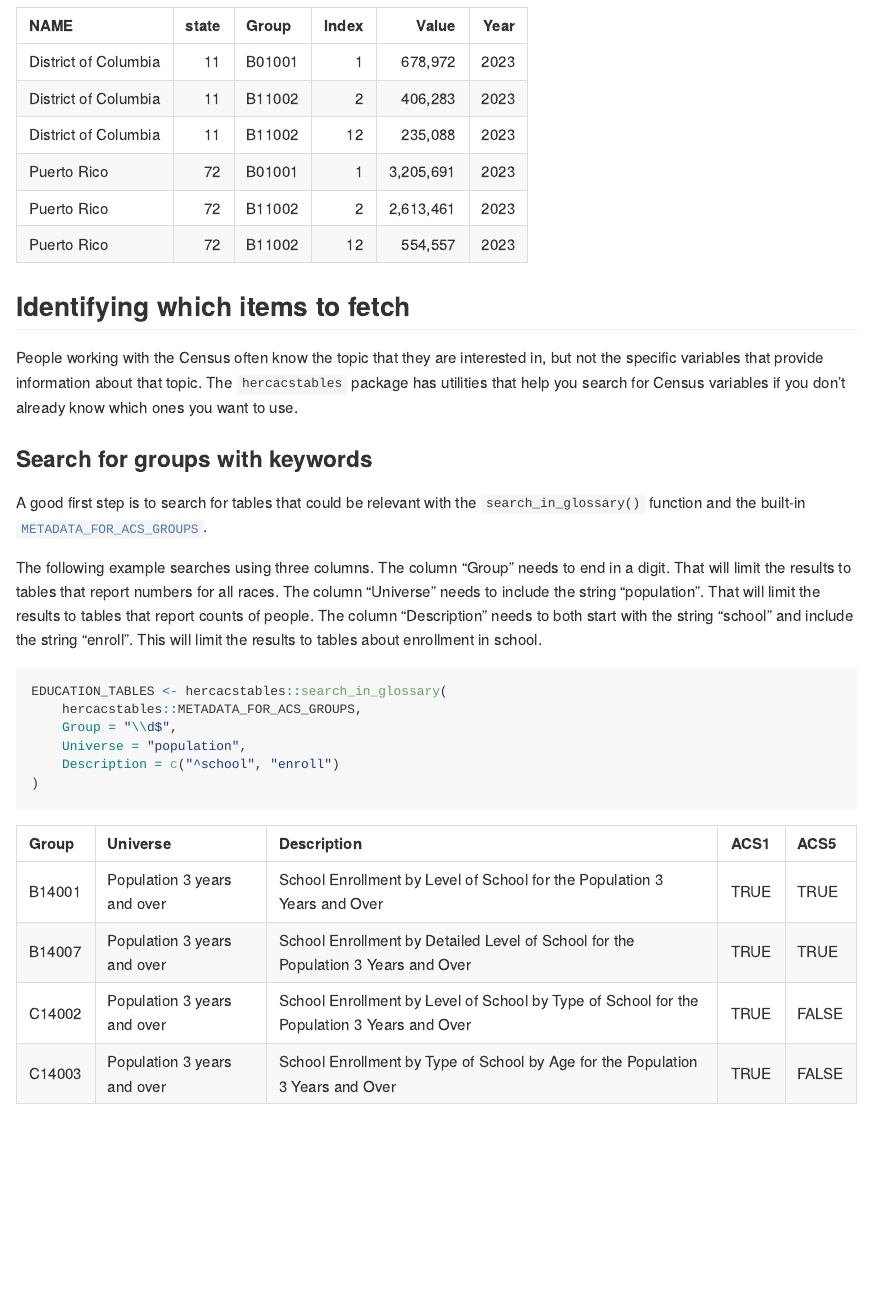
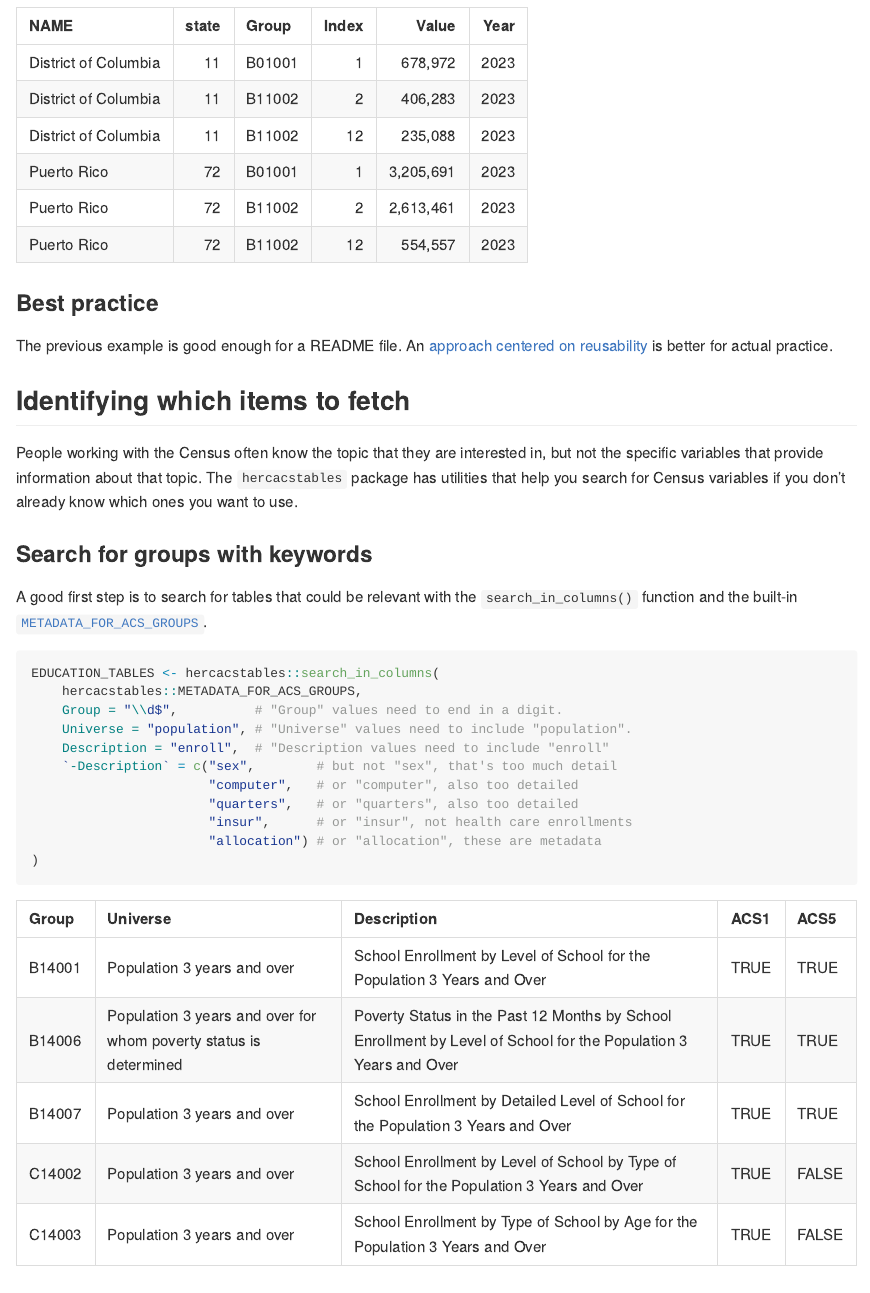
Before and after one commit to higherX4Racine/hercacstables, an R Markdown document (README.Rmd): the page in a window 1100 px wide, from 1100 px down before the commit and from 1080 px down after it, so that both start at the same text. The pictures show the output file README.md that the author committed with the source, drawn offline in the style of GitHub.

Commit message:
refactored search_in_glossary to search_in_columns, adding exclusion as an option

````diff
--- a/README.Rmd
+++ b/README.Rmd
@@ -89,6 +89,12 @@ POPS_AND_HOUSEHOLDS |>
     )
 ```
 
+### Best practice
+
+The previous example is good enough for a README file.
+An [approach centered on reusability](articles/reusability.html) is better for
+actual practice.
+
 ## Identifying which items to fetch
 
 People working with the Census often know the topic that they are interested in,
@@ -99,25 +105,22 @@ variables if you don't already know which ones you want to use.
 ### Search for groups with keywords
 
 A good first step is to search for tables that could be relevant with the
-`search_in_glossary()` function and the built-in
+`search_in_columns()` function and the built-in
 [`METADATA_FOR_ACS_GROUPS`](reference/METADATA_FOR_ACS_GROUPS.html).
 
-The following example searches using three columns.
-The column "Group" needs to end in a digit.
-That will limit the results to tables that report numbers for all races.
-The column "Universe" needs to include the string "population".
-That will limit the results to tables that report counts of people.
-The column "Description" needs to both start with the string "school" and
-include the string "enroll".
-This will limit the results to tables about enrollment in school.
 
 ```{r}
 #| label: search-in-glossary
-EDUCATION_TABLES <- hercacstables::search_in_glossary(
+EDUCATION_TABLES <- hercacstables::search_in_columns(
     hercacstables::METADATA_FOR_ACS_GROUPS,
-    Group = "\\d$",
-    Universe = "population",
-    Description = c("^school", "enroll")
+    Group = "\\d$",          # "Group" values need to end in a digit.
+    Universe = "population", # "Universe" values need to include "population".
+    Description = "enroll",  # "Description values need to include "enroll"
+    `-Description` = c("sex",        # but not "sex", that's too much detail
+                       "computer",   # or "computer", also too detailed
+                       "quarters",   # or "quarters", also too detailed
+                       "insur",      # or "insur", not health care enrollments
+                       "allocation") # or "allocation", these are metadata
 )
 ```
 
--- a/pkgdown/_pkgdown.yml
+++ b/pkgdown/_pkgdown.yml
@@ -54,7 +54,7 @@ reference:
     These functions and tables will help you to look up information about which
     Census tables store which information.
   contents:
-  - search_in_glossary
+  - search_in_columns
   - unpack_group_details
   - METADATA_FOR_ACS_GROUPS
   - METADATA_FOR_ACS_VARIABLES
````
Also changed, not shown: R/search_in_columns.R (added, +61 -0 lines), R/search_in_glossary.R (deleted, +0 -41 lines), vignettes/reusability.Rmd (+2 -2 lines), README.md, README.Rmd (2 more changed lines), 4 other files.
